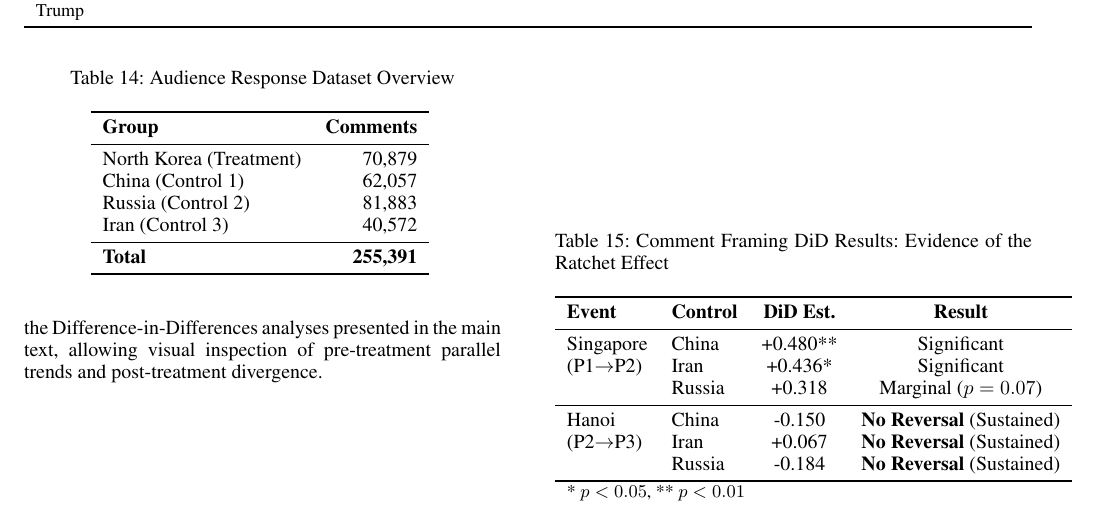
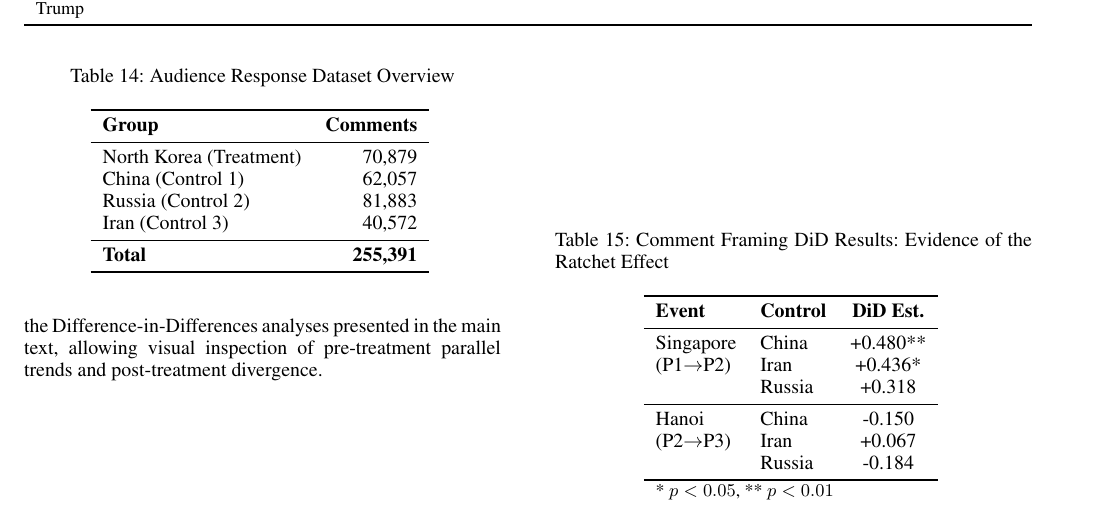
Before and after one commit to Shinhunjun/nk-coercive-diplomacy-reddit, a LaTeX paper (paper/main.tex, which reads paper/sections/appendix.tex): part of page 15 of 16, cut so that both start at the same text. Compiled offline with pdfLaTeX.

Commit message:
Remove Result column from Comment Framing DiD table in Appendix

```diff
--- a/paper/sections/appendix.tex
+++ b/paper/sections/appendix.tex
@@ -245,19 +245,19 @@ Table~\ref{tab:app_comment_framing_did} presents the Difference-in-Differences r
 \begin{table}[h]
 \centering
 \caption{Comment Framing DiD Results: Evidence of the Ratchet Effect}
-\begin{tabular}{llcc}
+\begin{tabular}{llc}
 \toprule
-\textbf{Event} & \textbf{Control} & \textbf{DiD Est.} & \textbf{Result} \\
+\textbf{Event} & \textbf{Control} & \textbf{DiD Est.} \\
 \midrule
-Singapore & China & +0.480** & Significant \\
-(P1$\rightarrow$P2) & Iran & +0.436* & Significant \\
- & Russia & +0.318 & Marginal ($p=0.07$) \\
+Singapore & China & +0.480** \\
+(P1$\rightarrow$P2) & Iran & +0.436* \\
+ & Russia & +0.318 \\
 \midrule
-Hanoi & China & -0.150 & \textbf{No Reversal} (Sustained) \\
-(P2$\rightarrow$P3) & Iran & +0.067 & \textbf{No Reversal} (Sustained) \\
- & Russia & -0.184 & \textbf{No Reversal} (Sustained) \\
+Hanoi & China & -0.150 \\
+(P2$\rightarrow$P3) & Iran & +0.067 \\
+ & Russia & -0.184 \\
 \bottomrule
-\multicolumn{4}{l}{\footnotesize * $p<0.05$, ** $p<0.01$} \\
+\multicolumn{3}{l}{\footnotesize * $p<0.05$, ** $p<0.01$} \\
 \end{tabular}
 \label{tab:app_comment_framing_did}
 \end{table}
```
